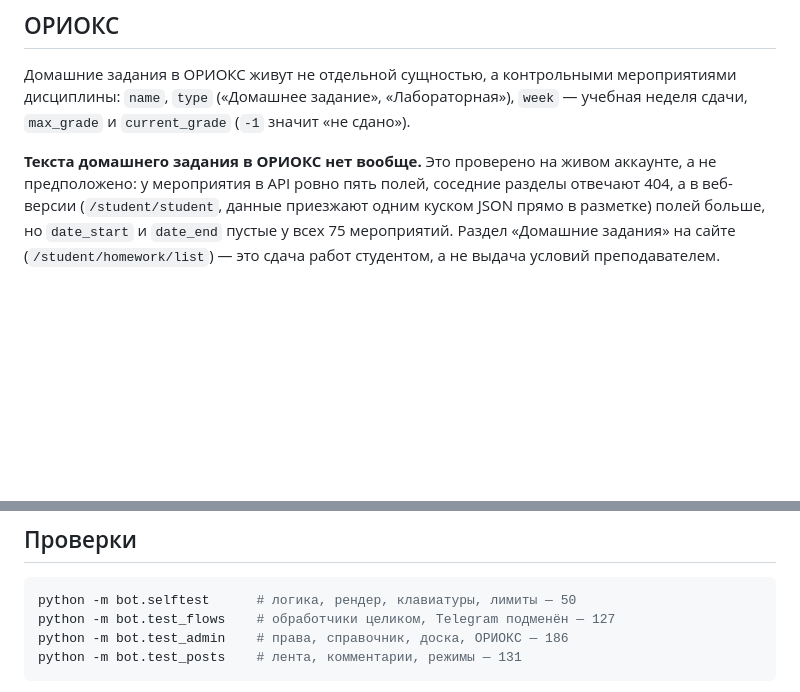
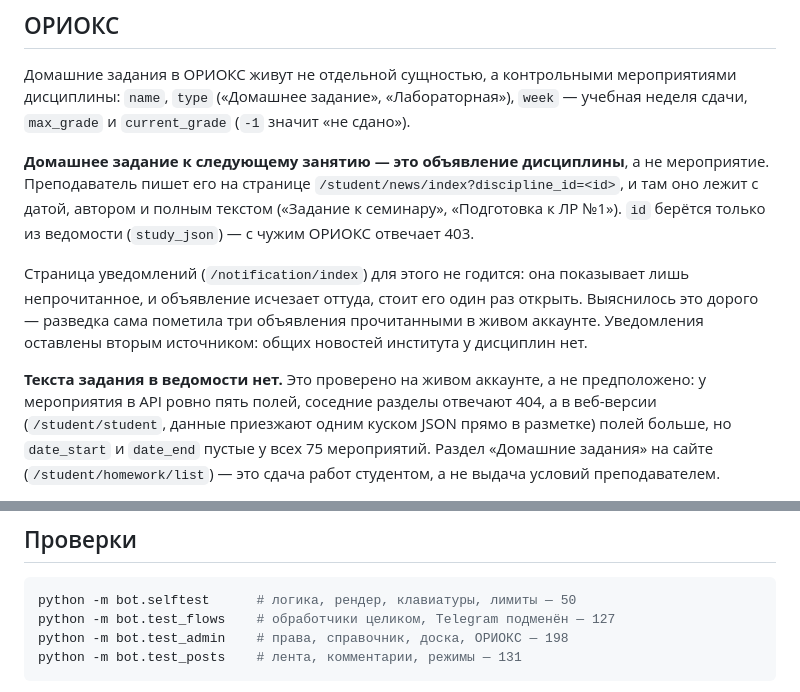
Before and after one commit to rouk69/miet-app, a Markdown page: CLAUDE.md, 2 parts joined by grey strips. Drawn GitHub-style; blank space fills up the shorter version.

````diff
--- a/CLAUDE.md
+++ b/CLAUDE.md
@@ -305,7 +305,21 @@ miet.ru отвечает только на вопрос «что у группы
 «Лабораторная»), `week` — учебная неделя сдачи, `max_grade` и
 `current_grade` (`-1` значит «не сдано»).
 
-**Текста домашнего задания в ОРИОКС нет вообще.** Это проверено на
+**Домашнее задание к следующему занятию — это объявление
+дисциплины**, а не мероприятие. Преподаватель пишет его на странице
+`/student/news/index?discipline_id=<id>`, и там оно лежит с датой,
+автором и полным текстом («Задание к семинару», «Подготовка к ЛР №1»).
+`id` берётся только из ведомости (`study_json`) — с чужим ОРИОКС
+отвечает 403.
+
+Страница уведомлений (`/notification/index`) для этого не годится:
+она показывает лишь непрочитанное, и объявление исчезает оттуда,
+стоит его один раз открыть. Выяснилось это дорого — разведка сама
+пометила три объявления прочитанными в живом аккаунте. Уведомления
+оставлены вторым источником: общих новостей института у дисциплин
+нет.
+
+**Текста задания в ведомости нет.** Это проверено на
 живом аккаунте, а не предположено: у мероприятия в API ровно пять
 полей, соседние разделы отвечают 404, а в веб-версии (`/student/student`,
 данные приезжают одним куском JSON прямо в разметке) полей больше, но
@@ -430,7 +444,7 @@ python tools/update.py
 ```bash
 python -m bot.selftest      # логика, рендер, клавиатуры, лимиты — 50
 python -m bot.test_flows    # обработчики целиком, Telegram подменён — 127
-python -m bot.test_admin    # права, справочник, доска, ОРИОКС — 186
+python -m bot.test_admin    # права, справочник, доска, ОРИОКС — 198
 python -m bot.test_posts    # лента, комментарии, режимы — 131
 ```
 
````
Also changed, not shown: README.md (+10 -5 lines).
